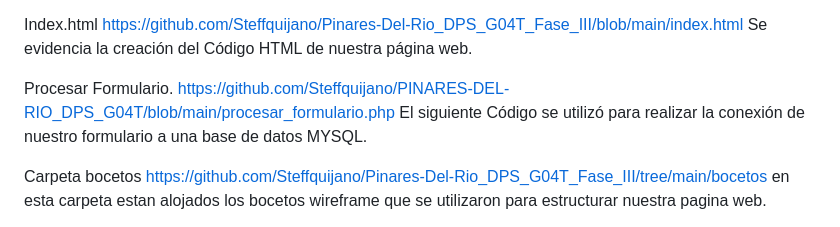
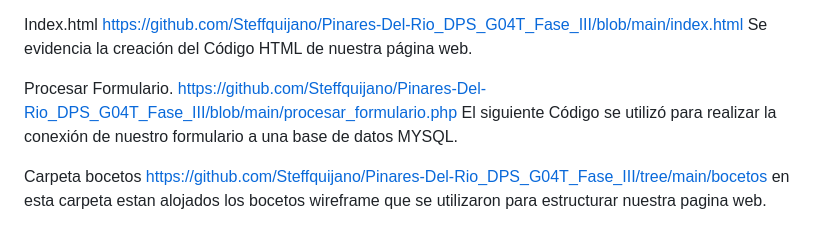
Before and after one commit to Steffquijano/P, a Markdown page: README.md, the part around the change. Rendered like a GitHub page.

```diff
--- a/README.md
+++ b/README.md
@@ -85,7 +85,7 @@ https://github.com/Steffquijano/Pinares-Del-Rio_DPS_G04T_Fase_III/blob/main/inde
 Se evidencia la creación del Código HTML de nuestra página web.
 
 Procesar Formulario.
-https://github.com/Steffquijano/PINARES-DEL-RIO_DPS_G04T/blob/main/procesar_formulario.php
+https://github.com/Steffquijano/Pinares-Del-Rio_DPS_G04T_Fase_III/blob/main/procesar_formulario.php
 El siguiente Código se utilizó para realizar la conexión de nuestro formulario a una base de datos MYSQL.
 
 Carpeta bocetos
```
